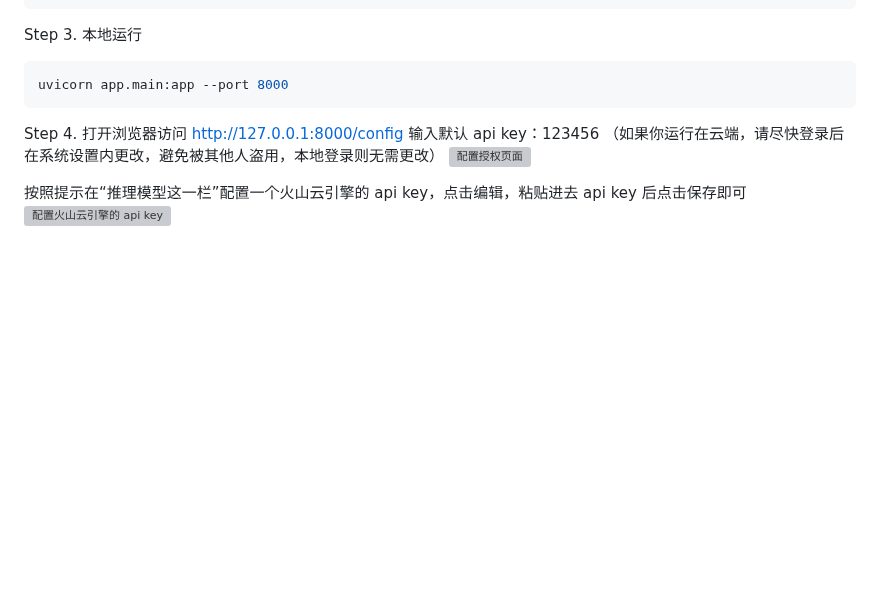
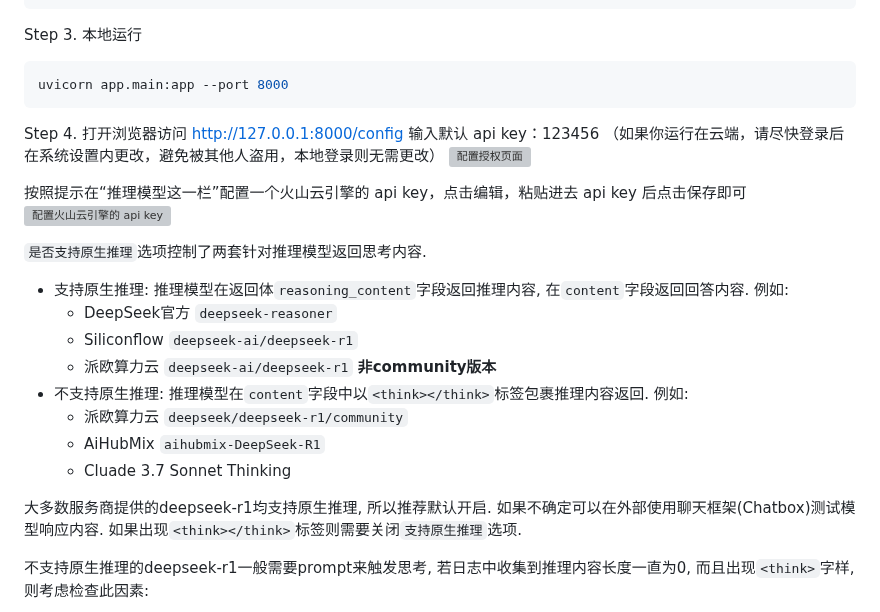
Before and after one commit to xy2yp/DeepClaude, a Markdown page: README.md, the part around one of its changes. Rendered like a GitHub page; blank space fills up the shorter version; grey boxes are pictures that could not be loaded.

```diff
--- a/README.md
+++ b/README.md
@@ -135,3 +135,18 @@ Step 4. 打开浏览器访问 http://127.0.0.1:8000/config 输入默认 api key
 按照提示在“推理模型这一栏”配置一个火山云引擎的 api key，点击编辑，粘贴进去 api key 后点击保存即可
 ![配置火山云引擎的 api key](https://img.erlich.fun/personal-blog/uPic/PNfOcU.png)
 
+`是否支持原生推理`选项控制了两套针对推理模型返回思考内容.
+
+- 支持原生推理: 推理模型在返回体`reasoning_content`字段返回推理内容, 在`content`字段返回回答内容. 例如:
+  - DeepSeek官方 `deepseek-reasoner`
+  - Siliconflow `deepseek-ai/deepseek-r1`
+  - 派欧算力云 `deepseek-ai/deepseek-r1` **非community版本**
+- 不支持原生推理: 推理模型在`content`字段中以`<think></think>`标签包裹推理内容返回. 例如:
+  - 派欧算力云 `deepseek/deepseek-r1/community`
+  - AiHubMix `aihubmix-DeepSeek-R1`
+  - Cluade 3.7 Sonnet Thinking
+
+大多数服务商提供的deepseek-r1均支持原生推理, 所以推荐默认开启. 如果不确定可以在外部使用聊天框架(Chatbox)测试模型响应内容. 如果出现`<think></think>`标签则需要关闭`支持原生推理`选项.
+
+不支持原生推理的deepseek-r1一般需要prompt来触发思考, 若日志中收集到推理内容长度一直为0, 而且出现`<think>`字样, 则考虑检查此因素:
+
```
Also changed, not shown: other parts of README.md (+3 -0 lines).
